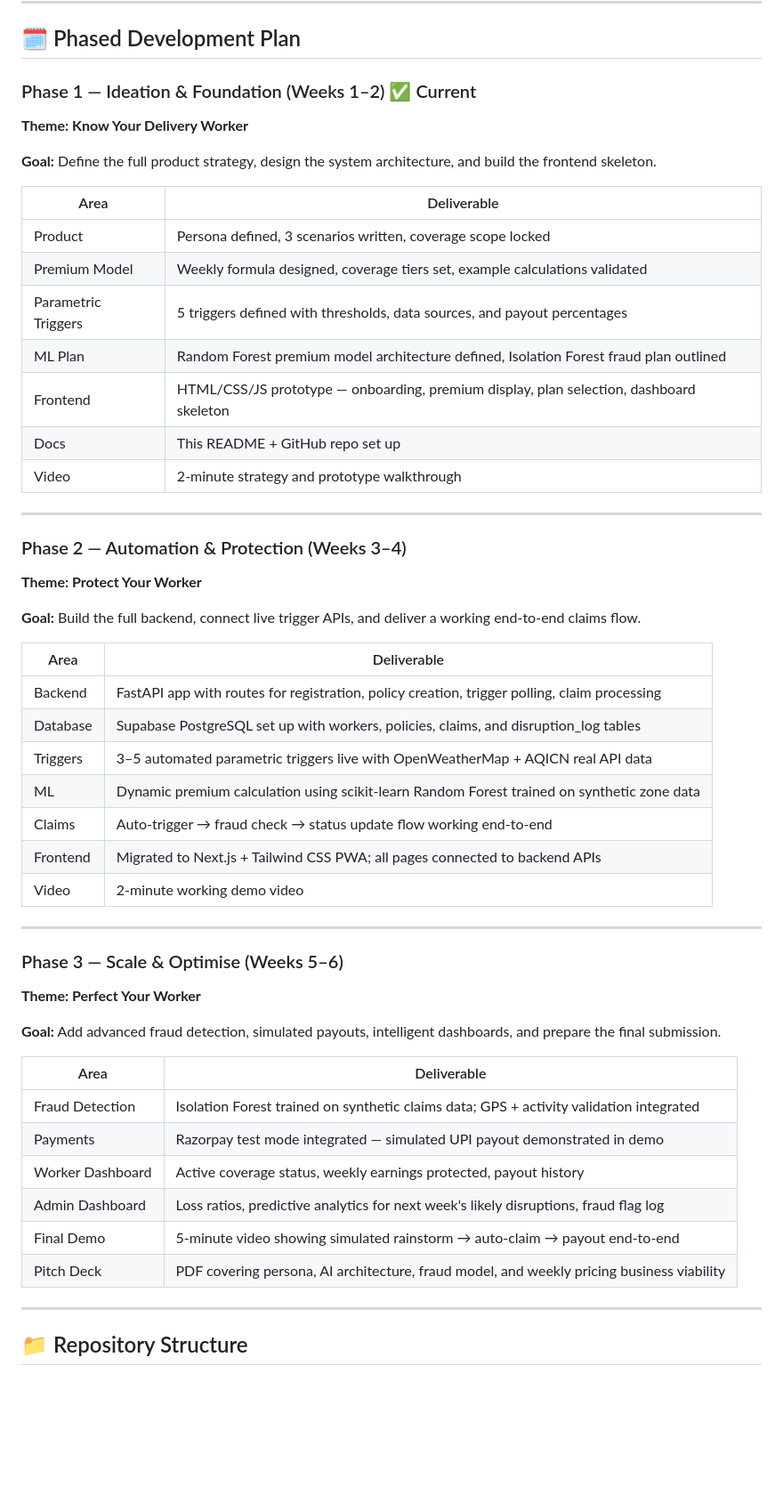
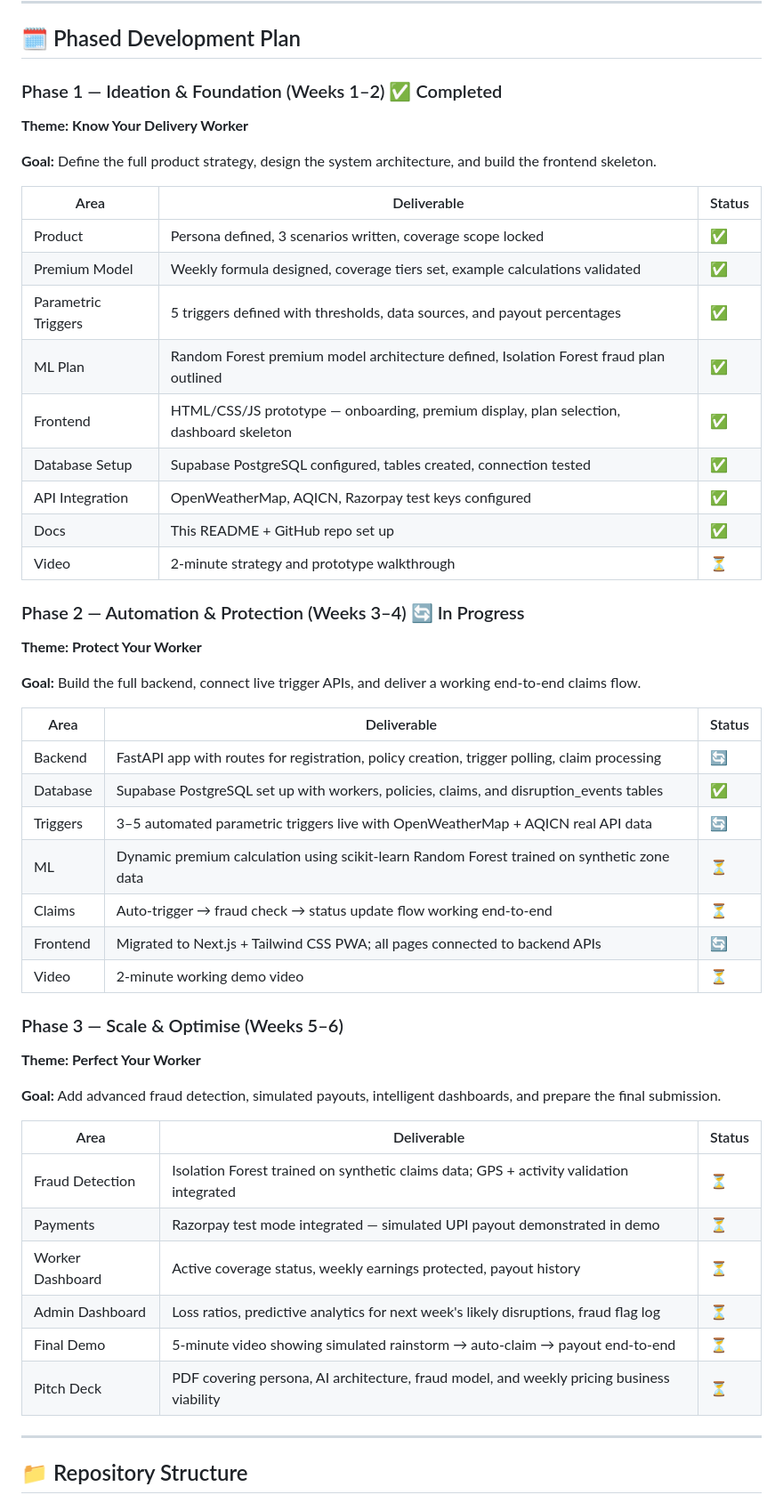
Before and after one commit to Ghoulayush/GuideWire, a Markdown page: Readme.md, the part around one of its changes. Shown at 89% size. GitHub-like rendering; blank space fills up the shorter version.

```diff
--- a/Readme.md
+++ b/Readme.md
@@ -290,41 +357,39 @@ If all fraud checks pass, a UPI payout is initiated directly to the worker's reg
 
 ## 🗓️ Phased Development Plan
 
-### Phase 1 — Ideation & Foundation (Weeks 1–2) ✅ Current
+### Phase 1 — Ideation & Foundation (Weeks 1–2) ✅ Completed
 
 **Theme: Know Your Delivery Worker**
 
 **Goal:** Define the full product strategy, design the system architecture, and build the frontend skeleton.
 
-| Area                | Deliverable                                                                             |
-| ------------------- | --------------------------------------------------------------------------------------- |
-| Product             | Persona defined, 3 scenarios written, coverage scope locked                             |
-| Premium Model       | Weekly formula designed, coverage tiers set, example calculations validated             |
-| Parametric Triggers | 5 triggers defined with thresholds, data sources, and payout percentages                |
-| ML Plan             | Random Forest premium model architecture defined, Isolation Forest fraud plan outlined  |
-| Frontend            | HTML/CSS/JS prototype — onboarding, premium display, plan selection, dashboard skeleton |
-| Docs                | This README + GitHub repo set up                                                        |
-| Video               | 2-minute strategy and prototype walkthrough                                             |
+| Area                | Deliverable                                                                             | Status |
+| ------------------- | --------------------------------------------------------------------------------------- | ------ |
+| Product             | Persona defined, 3 scenarios written, coverage scope locked                             | ✅     |
+| Premium Model       | Weekly formula designed, coverage tiers set, example calculations validated             | ✅     |
+| Parametric Triggers | 5 triggers defined with thresholds, data sources, and payout percentages                | ✅     |
+| ML Plan             | Random Forest premium model architecture defined, Isolation Forest fraud plan outlined  | ✅     |
+| Frontend            | HTML/CSS/JS prototype — onboarding, premium display, plan selection, dashboard skeleton | ✅     |
+| Database Setup      | Supabase PostgreSQL configured, tables created, connection tested                       | ✅     |
+| API Integration     | OpenWeatherMap, AQICN, Razorpay test keys configured                                     | ✅     |
+| Docs                | This README + GitHub repo set up                                                        | ✅     |
+| Video               | 2-minute strategy and prototype walkthrough                                             | ⏳     |
 
----
-
-### Phase 2 — Automation & Protection (Weeks 3–4)
+### Phase 2 — Automation & Protection (Weeks 3–4) 🔄 In Progress
 
 **Theme: Protect Your Worker**
 
 **Goal:** Build the full backend, connect live trigger APIs, and deliver a working end-to-end claims flow.
 
-| Area     | Deliverable                                                                                  |
-| -------- | -------------------------------------------------------------------------------------------- |
-| Backend  | FastAPI app with routes for registration, policy creation, trigger polling, claim processing |
-| Database | Supabase PostgreSQL set up with workers, policies, claims, and disruption_log tables         |
-| Triggers | 3–5 automated parametric triggers live with OpenWeatherMap + AQICN real API data             |
-| ML       | Dynamic premium calculation using scikit-learn Random Forest trained on synthetic zone data  |
-| Claims   | Auto-trigger → fraud check → status update flow working end-to-end                           |
-| Frontend | Migrated to Next.js + Tailwind CSS PWA; all pages connected to backend APIs                  |
-| Video    | 2-minute working demo video                                                                  |
-
----
+| Area     | Deliverable                                                                                  | Status |
+| -------- | -------------------------------------------------------------------------------------------- | ------ |
+| Backend  | FastAPI app with routes for registration, policy creation, trigger polling, claim processing | 🔄     |
+| Database | Supabase PostgreSQL set up with workers, policies, claims, and disruption_events tables     | ✅     |
+| Triggers | 3–5 automated parametric triggers live with OpenWeatherMap + AQICN real API data             | 🔄     |
+| ML       | Dynamic premium calculation using scikit-learn Random Forest trained on synthetic zone data  | ⏳     |
+| Claims   | Auto-trigger → fraud check → status update flow working end-to-end                           | ⏳     |
+| Frontend | Migrated to Next.js + Tailwind CSS PWA; all pages connected to backend APIs                  | 🔄     |
+| Video    | 2-minute working demo video                                                                  | ⏳     |
 
 ### Phase 3 — Scale & Optimise (Weeks 5–6)
 
@@ -332,14 +397,14 @@ If all fraud checks pass, a UPI payout is initiated directly to the worker's reg
 
 **Goal:** Add advanced fraud detection, simulated payouts, intelligent dashboards, and prepare the final submission.
 
-| Area             | Deliverable                                                                               |
-| ---------------- | ----------------------------------------------------------------------------------------- |
-| Fraud Detection  | Isolation Forest trained on synthetic claims data; GPS + activity validation integrated   |
-| Payments         | Razorpay test mode integrated — simulated UPI payout demonstrated in demo                 |
-| Worker Dashboard | Active coverage status, weekly earnings protected, payout history                         |
-| Admin Dashboard  | Loss ratios, predictive analytics for next week's likely disruptions, fraud flag log      |
-| Final Demo       | 5-minute video showing simulated rainstorm → auto-claim → payout end-to-end               |
-| Pitch Deck       | PDF covering persona, AI architecture, fraud model, and weekly pricing business viability |
+| Area             | Deliverable                                                                               | Status |
+| ---------------- | ----------------------------------------------------------------------------------------- | ------ |
+| Fraud Detection  | Isolation Forest trained on synthetic claims data; GPS + activity validation integrated   | ⏳     |
+| Payments         | Razorpay test mode integrated — simulated UPI payout demonstrated in demo                 | ⏳     |
+| Worker Dashboard | Active coverage status, weekly earnings protected, payout history                         | ⏳     |
+| Admin Dashboard  | Loss ratios, predictive analytics for next week's likely disruptions, fraud flag log      | ⏳     |
+| Final Demo       | 5-minute video showing simulated rainstorm → auto-claim → payout end-to-end               | ⏳     |
+| Pitch Deck       | PDF covering persona, AI architecture, fraud model, and weekly pricing business viability | ⏳     |
 
 ---
 
```
Also changed, not shown: other parts of Readme.md (+135 -13 lines).
